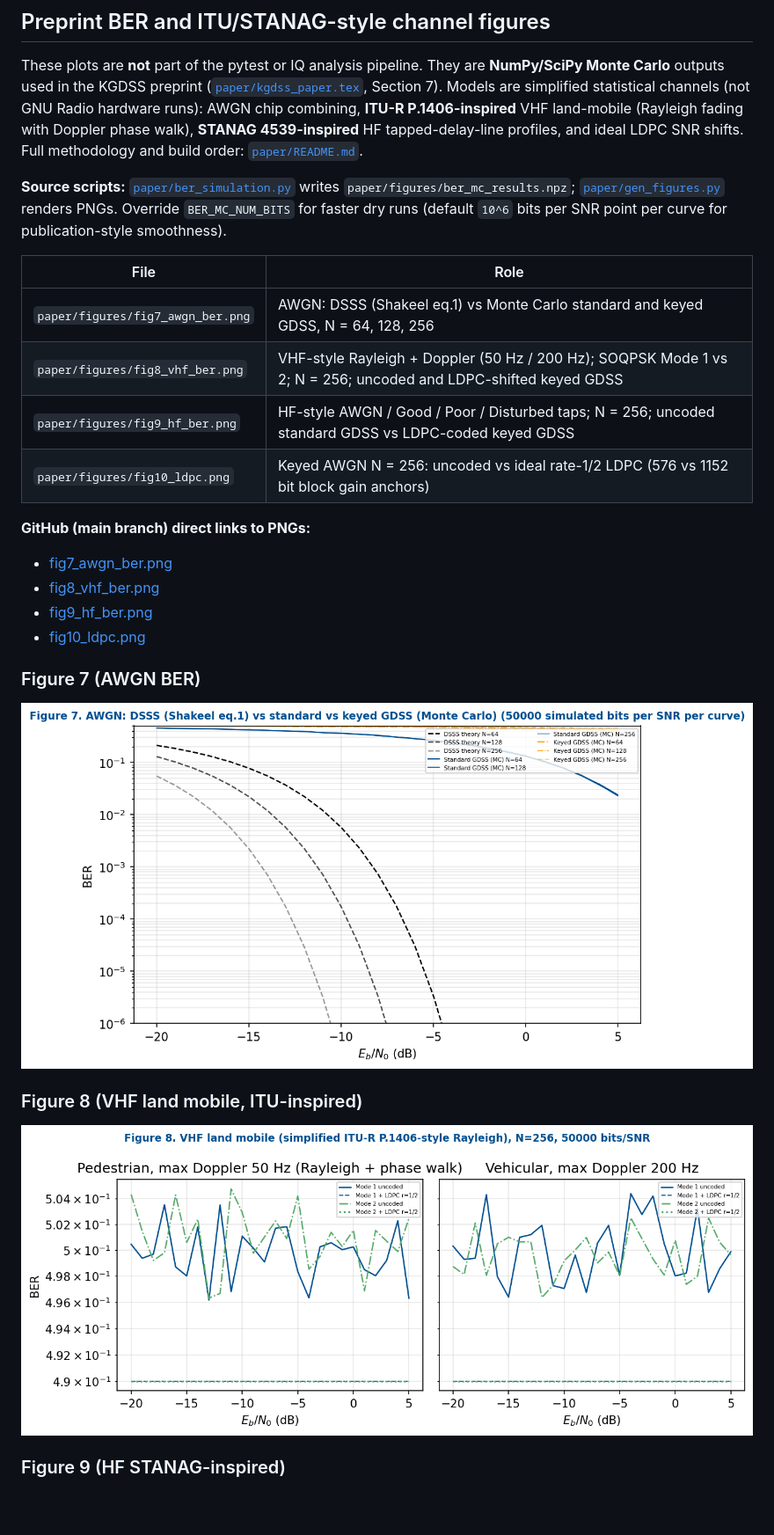
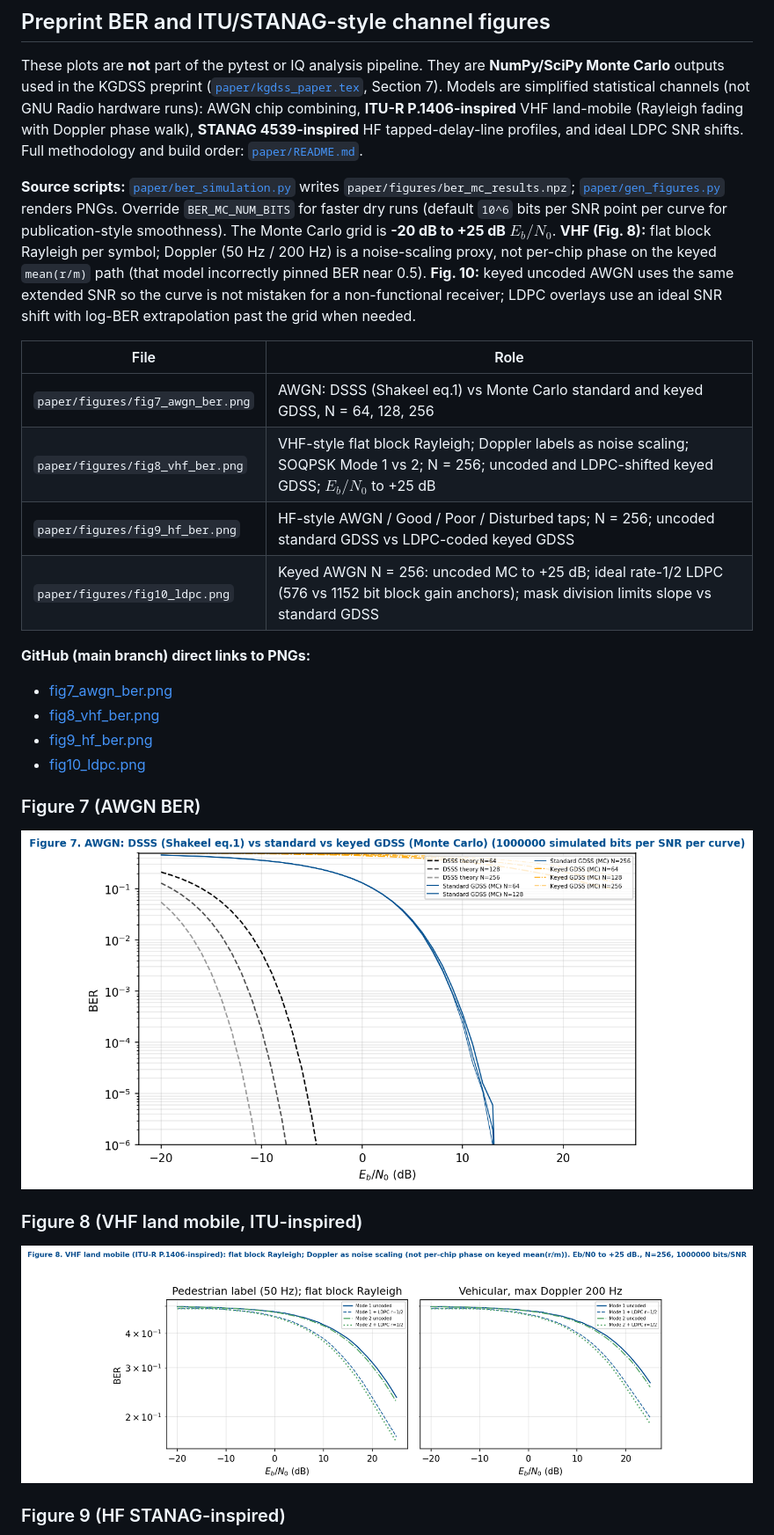
Before and after one commit to Supermagnum/GR-K-GDSS, a Markdown page: docs/TEST_RESULTS.md, the part around the change. Shown at 88% size. GitHub-like rendering; pictures changed too: paper/figures/fig7_awgn_ber.png, paper/figures/fig8_vhf_ber.png; blank space fills up the shorter version.

```diff
--- a/docs/TEST_RESULTS.md
+++ b/docs/TEST_RESULTS.md
@@ -202,14 +202,14 @@ The updated real recorded noise spectrum is very informative. The Y-axis scale i
 
 These plots are **not** part of the pytest or IQ analysis pipeline. They are **NumPy/SciPy Monte Carlo** outputs used in the KGDSS preprint ([`paper/kgdss_paper.tex`](../paper/kgdss_paper.tex), Section 7). Models are simplified statistical channels (not GNU Radio hardware runs): AWGN chip combining, **ITU-R P.1406-inspired** VHF land-mobile (Rayleigh fading with Doppler phase walk), **STANAG 4539-inspired** HF tapped-delay-line profiles, and ideal LDPC SNR shifts. Full methodology and build order: [`paper/README.md`](../paper/README.md).
 
-**Source scripts:** [`paper/ber_simulation.py`](../paper/ber_simulation.py) writes `paper/figures/ber_mc_results.npz`; [`paper/gen_figures.py`](../paper/gen_figures.py) renders PNGs. Override `BER_MC_NUM_BITS` for faster dry runs (default `10^6` bits per SNR point per curve for publication-style smoothness).
+**Source scripts:** [`paper/ber_simulation.py`](../paper/ber_simulation.py) writes `paper/figures/ber_mc_results.npz`; [`paper/gen_figures.py`](../paper/gen_figures.py) renders PNGs. Override `BER_MC_NUM_BITS` for faster dry runs (default `10^6` bits per SNR point per curve for publication-style smoothness). The Monte Carlo grid is **-20 dB to +25 dB** $E_b/N_0$. **VHF (Fig. 8):** flat block Rayleigh per symbol; Doppler (50 Hz / 200 Hz) is a noise-scaling proxy, not per-chip phase on the keyed `mean(r/m)` path (that model incorrectly pinned BER near 0.5). **Fig. 10:** keyed uncoded AWGN uses the same extended SNR so the curve is not mistaken for a non-functional receiver; LDPC overlays use an ideal SNR shift with log-BER extrapolation past the grid when needed.
 
 | File | Role |
 |------|------|
 | `paper/figures/fig7_awgn_ber.png` | AWGN: DSSS (Shakeel eq.1) vs Monte Carlo standard and keyed GDSS, N = 64, 128, 256 |
-| `paper/figures/fig8_vhf_ber.png` | VHF-style Rayleigh + Doppler (50 Hz / 200 Hz); SOQPSK Mode 1 vs 2; N = 256; uncoded and LDPC-shifted keyed GDSS |
+| `paper/figures/fig8_vhf_ber.png` | VHF-style flat block Rayleigh; Doppler labels as noise scaling; SOQPSK Mode 1 vs 2; N = 256; uncoded and LDPC-shifted keyed GDSS; $E_b/N_0$ to +25 dB |
 | `paper/figures/fig9_hf_ber.png` | HF-style AWGN / Good / Poor / Disturbed taps; N = 256; uncoded standard GDSS vs LDPC-coded keyed GDSS |
-| `paper/figures/fig10_ldpc.png` | Keyed AWGN N = 256: uncoded vs ideal rate-1/2 LDPC (576 vs 1152 bit block gain anchors) |
+| `paper/figures/fig10_ldpc.png` | Keyed AWGN N = 256: uncoded MC to +25 dB; ideal rate-1/2 LDPC (576 vs 1152 bit block gain anchors); mask division limits slope vs standard GDSS |
 
 **GitHub (main branch) direct links to PNGs:**
 
```
Also changed, not shown: paper/README.md (+3 -1 lines), paper/figures/fig10_ldpc.png, paper/figures/fig9_hf_ber.png, 5 other files.
